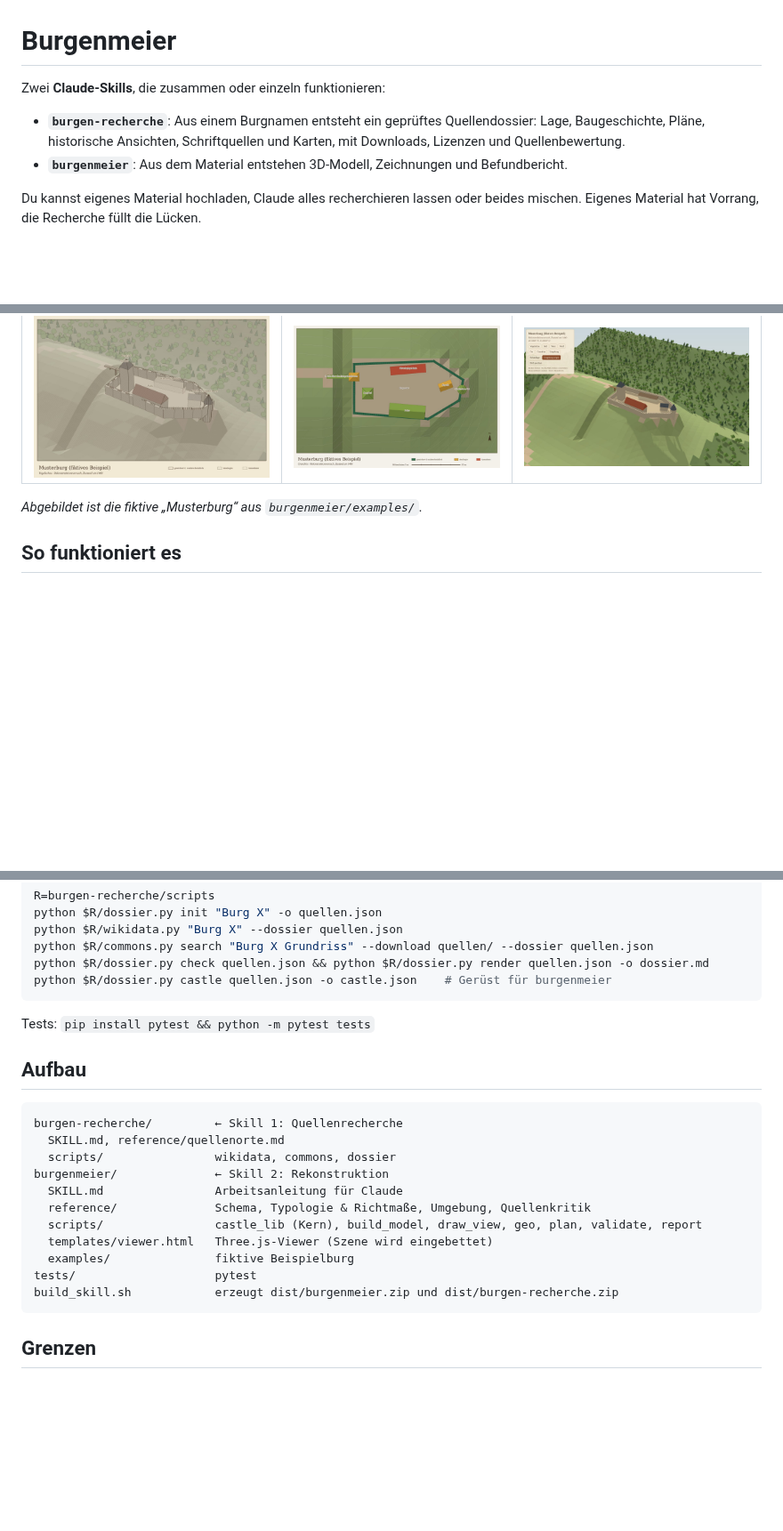
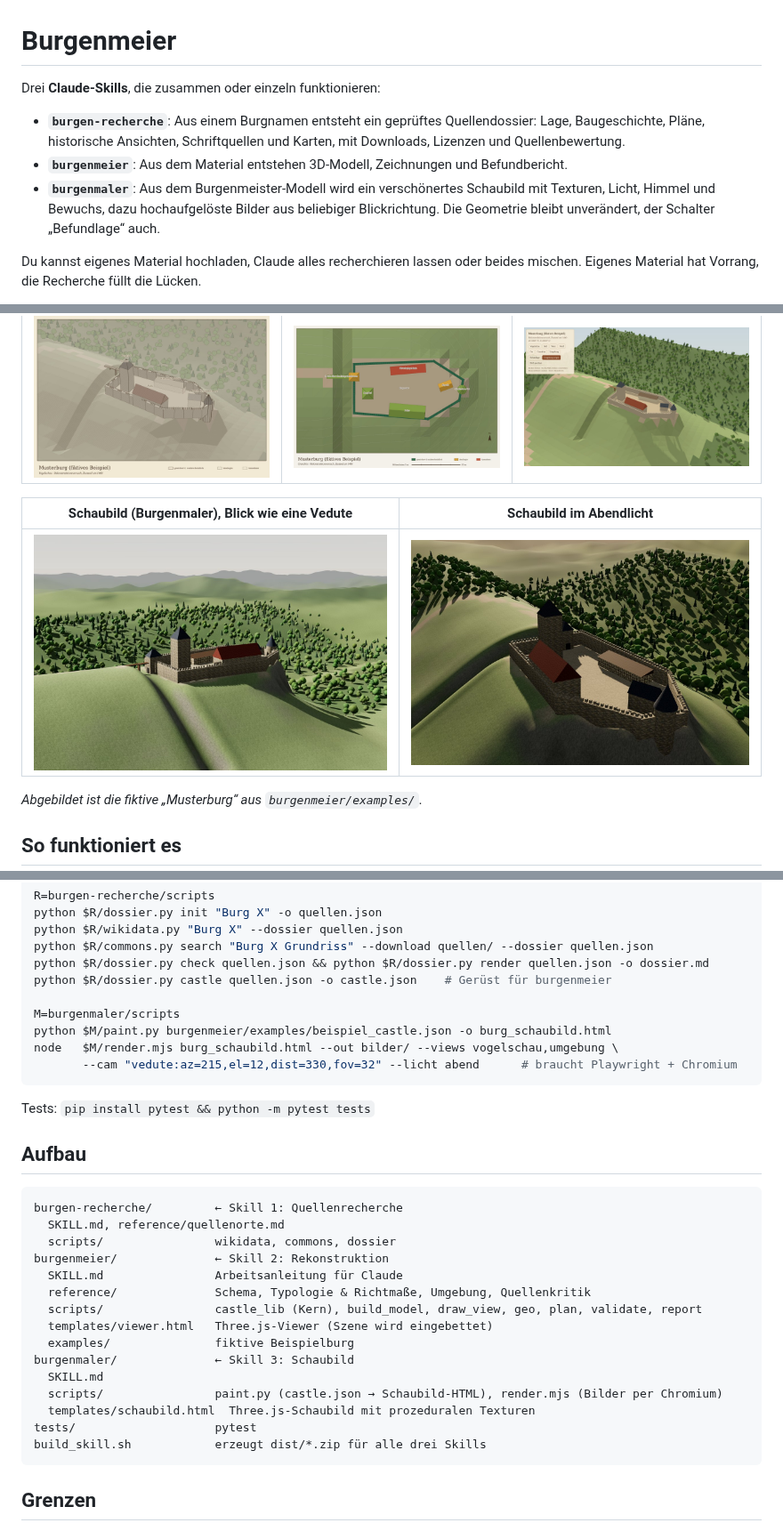
Before and after one commit to moritzdirscherl-creator/Burgenmeier, a Markdown page: README.md, 3 parts joined by grey strips. Shown at 89% size. Rendered like a GitHub page; pictures changed too: docs/schaubild_abend.jpg (added), docs/schaubild_vedute.jpg (added); blank space fills up the shorter version.

````diff
--- a/README.md
+++ b/README.md
@@ -1,10 +1,13 @@
 # Burgenmeier
 
-Zwei **Claude-Skills**, die zusammen oder einzeln funktionieren:
+Drei **Claude-Skills**, die zusammen oder einzeln funktionieren:
 
 - **`burgen-recherche`**: Aus einem Burgnamen entsteht ein geprüftes Quellendossier: Lage, Baugeschichte,
   Pläne, historische Ansichten, Schriftquellen und Karten, mit Downloads, Lizenzen und Quellenbewertung.
 - **`burgenmeier`**: Aus dem Material entstehen 3D-Modell, Zeichnungen und Befundbericht.
+- **`burgenmaler`**: Aus dem Burgenmeister-Modell wird ein verschönertes Schaubild mit Texturen, Licht,
+  Himmel und Bewuchs, dazu hochaufgelöste Bilder aus beliebiger Blickrichtung. Die Geometrie bleibt
+  unverändert, der Schalter „Befundlage“ auch.
 
 Du kannst eigenes Material hochladen, Claude alles recherchieren lassen oder beides mischen.
 Eigenes Material hat Vorrang, die Recherche füllt die Lücken.
@@ -18,6 +21,10 @@ Annahme) und seine Quellen.
 | Vogelschau (Federzeichnung) | Grundriss nach Befundlage | Interaktiver 3D-Viewer |
 |---|---|---|
 | ![Vogelschau](docs/vogelschau.jpg) | ![Grundriss](docs/grundriss_befund.jpg) | ![Viewer](docs/viewer.jpg) |
+
+| Schaubild (Burgenmaler), Blick wie eine Vedute | Schaubild im Abendlicht |
+|---|---|
+| ![Schaubild Vedute](docs/schaubild_vedute.jpg) | ![Schaubild Abend](docs/schaubild_abend.jpg) |
 
 *Abgebildet ist die fiktive „Musterburg“ aus `burgenmeier/examples/`.*
 
@@ -108,6 +115,11 @@ python $R/wikidata.py "Burg X" --dossier quellen.json
 python $R/commons.py search "Burg X Grundriss" --download quellen/ --dossier quellen.json
 python $R/dossier.py check quellen.json && python $R/dossier.py render quellen.json -o dossier.md
 python $R/dossier.py castle quellen.json -o castle.json    # Gerüst für burgenmeier
+
+M=burgenmaler/scripts
+python $M/paint.py burgenmeier/examples/beispiel_castle.json -o burg_schaubild.html
+node   $M/render.mjs burg_schaubild.html --out bilder/ --views vogelschau,umgebung \
+       --cam "vedute:az=215,el=12,dist=330,fov=32" --licht abend      # braucht Playwright + Chromium
 ```
 
 Tests: `pip install pytest && python -m pytest tests`
@@ -124,8 +136,12 @@ burgenmeier/              ← Skill 2: Rekonstruktion
   scripts/                castle_lib (Kern), build_model, draw_view, geo, plan, validate, report
   templates/viewer.html   Three.js-Viewer (Szene wird eingebettet)
   examples/               fiktive Beispielburg
+burgenmaler/              ← Skill 3: Schaubild
+  SKILL.md
+  scripts/                paint.py (castle.json → Schaubild-HTML), render.mjs (Bilder per Chromium)
+  templates/schaubild.html  Three.js-Schaubild mit prozeduralen Texturen
 tests/                    pytest
-build_skill.sh            erzeugt dist/burgenmeier.zip und dist/burgen-recherche.zip
+build_skill.sh            erzeugt dist/*.zip für alle drei Skills
 ```
 
 ## Grenzen
````
Also changed, not shown: other parts of README.md (+2 -2 lines), burgenmaler/SKILL.md (added, +65 -0 lines), 5 other files.
